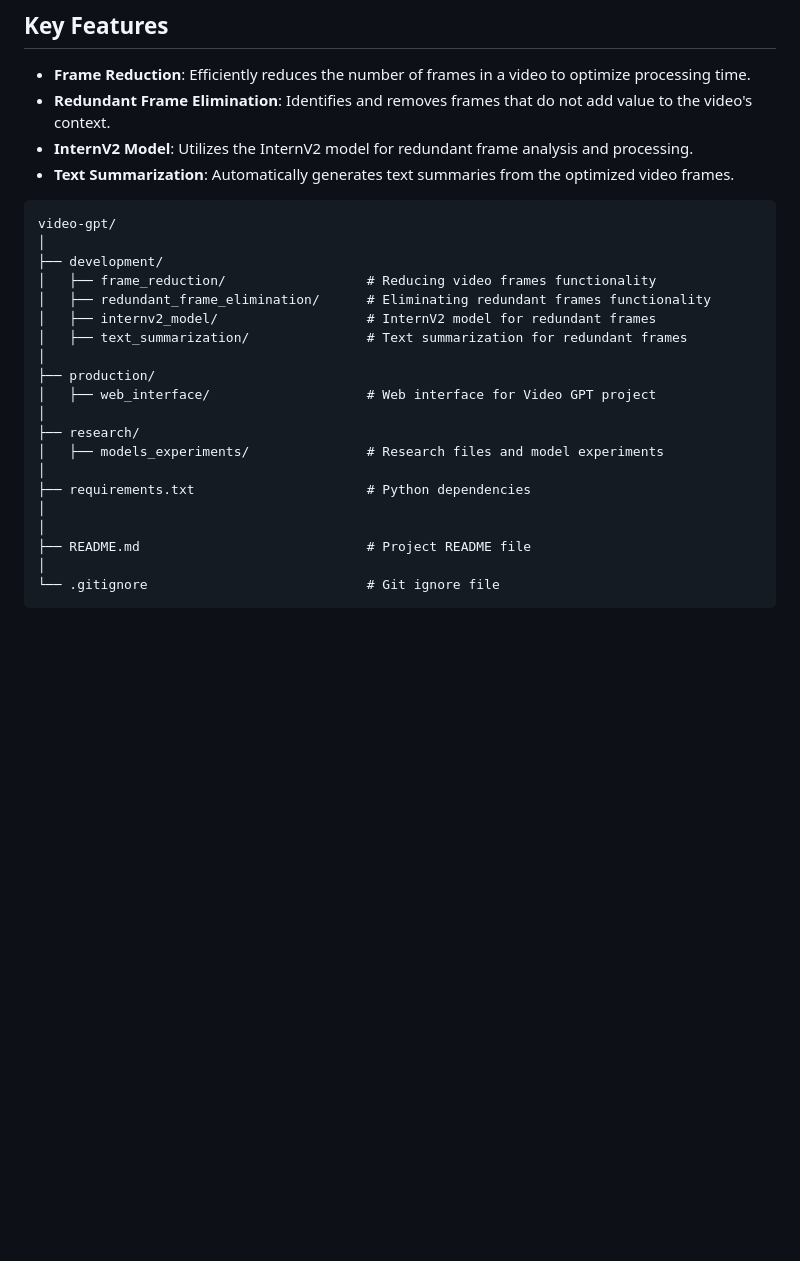
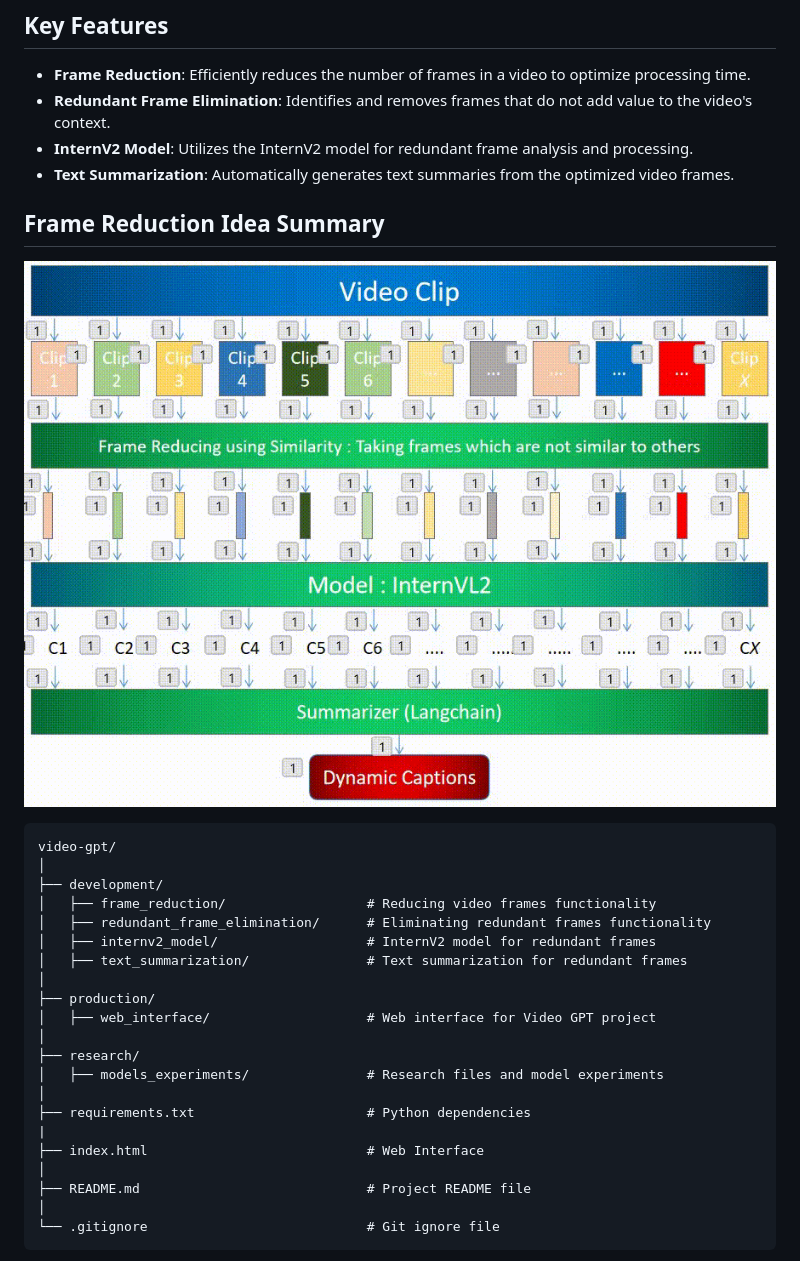
Before and after one commit to jayanth119/The-Challangers, a Markdown page: README.md, the part around one of its changes. GitHub-like rendering; blank space fills up the shorter version.

````diff
--- a/README.md
+++ b/README.md
@@ -30,6 +35,8 @@ The repository is organized into the following main folders:
 - **InternV2 Model**: Utilizes the InternV2 model for redundant frame analysis and processing.
 - **Text Summarization**: Automatically generates text summaries from the optimized video frames.
 
+## Frame Reduction Idea Summary
+![Idea Summarization](assests/demo-3.gif)
 
 ```
 video-gpt/
@@ -47,7 +54,8 @@ video-gpt/
 │   ├── models_experiments/               # Research files and model experiments
 │
 ├── requirements.txt                      # Python dependencies
-│
+|
+├── index.html                            # Web Interface
 │
 ├── README.md                             # Project README file
 │
````
Also changed, not shown: other parts of README.md (+5 -0 lines).
